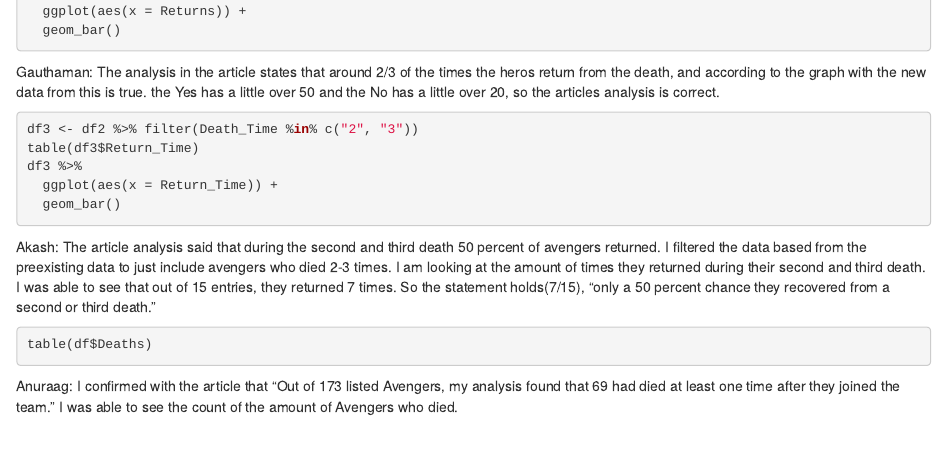
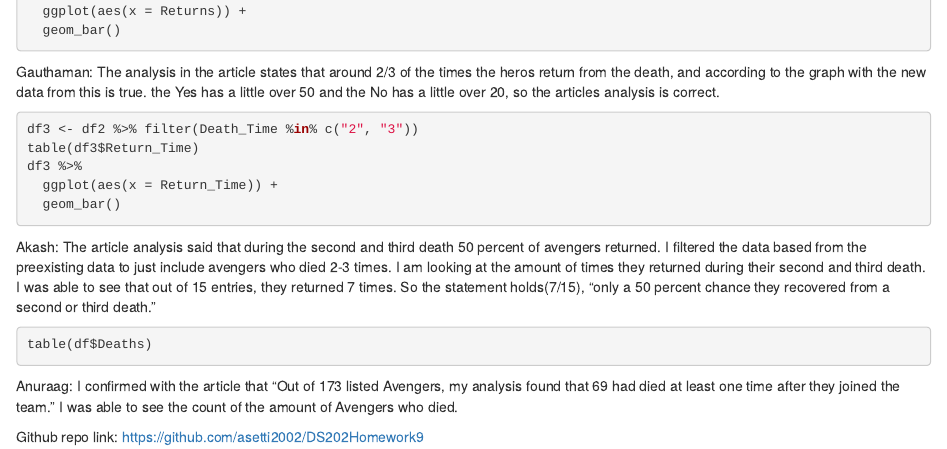
Before and after one commit to asetti2002/DS202Homework9, an R Markdown document (Homework9.Rmd): the page in a window 1100 px wide, from 1410 px down. Rendered offline with R 4.5, knitr and Pandoc, with nearby package versions; the code chunks are not run, so their results and figures are left out.

Commit message:
added link

```diff
--- a/Homework9.Rmd
+++ b/Homework9.Rmd
@@ -116,3 +116,6 @@
 
 Anuraag:
 I confirmed with the article that "Out of 173 listed Avengers, my analysis found that 69 had died at least one time after they joined the team." I was able to see the count of the amount of Avengers who died.
+
+
+Github repo link: https://github.com/asetti2002/DS202Homework9
```
